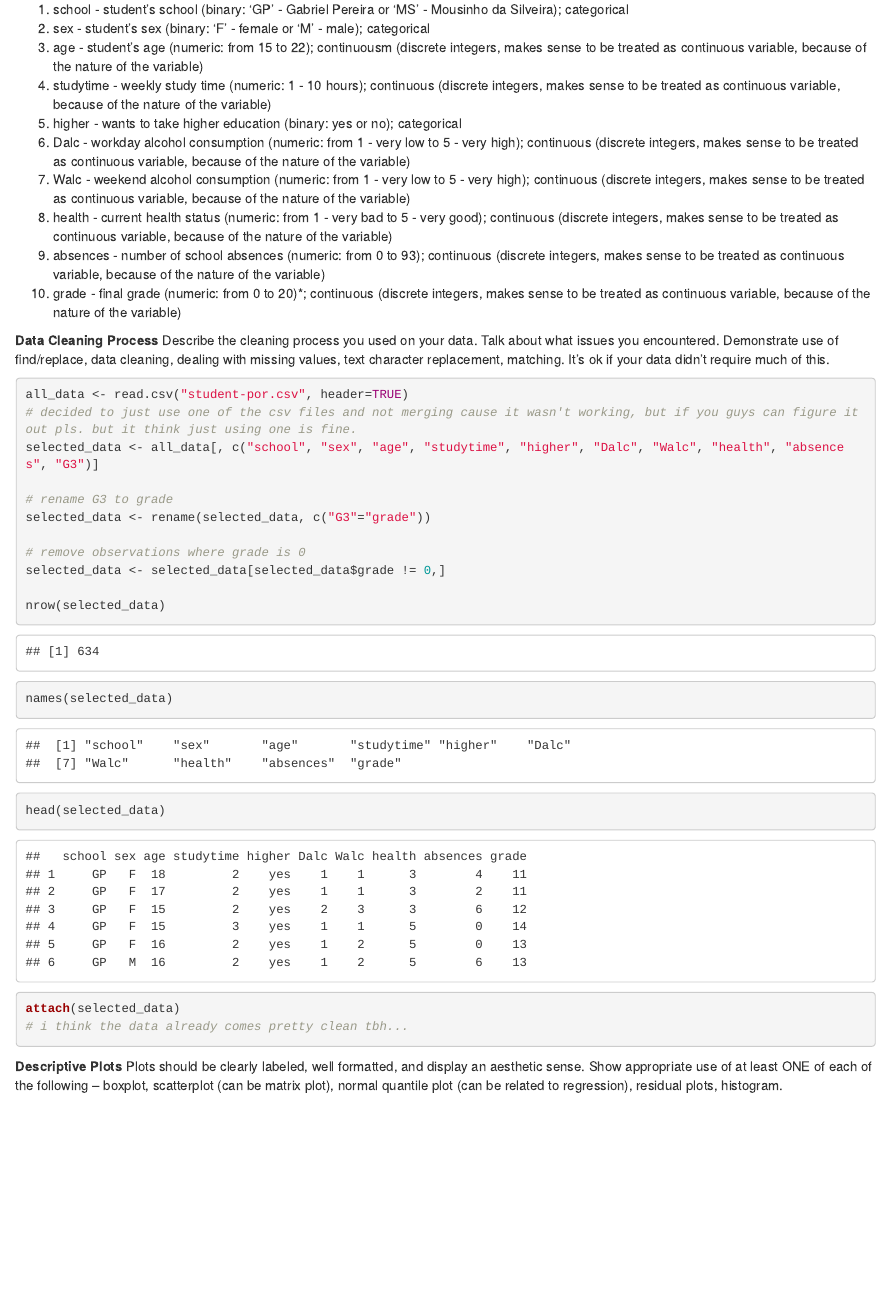
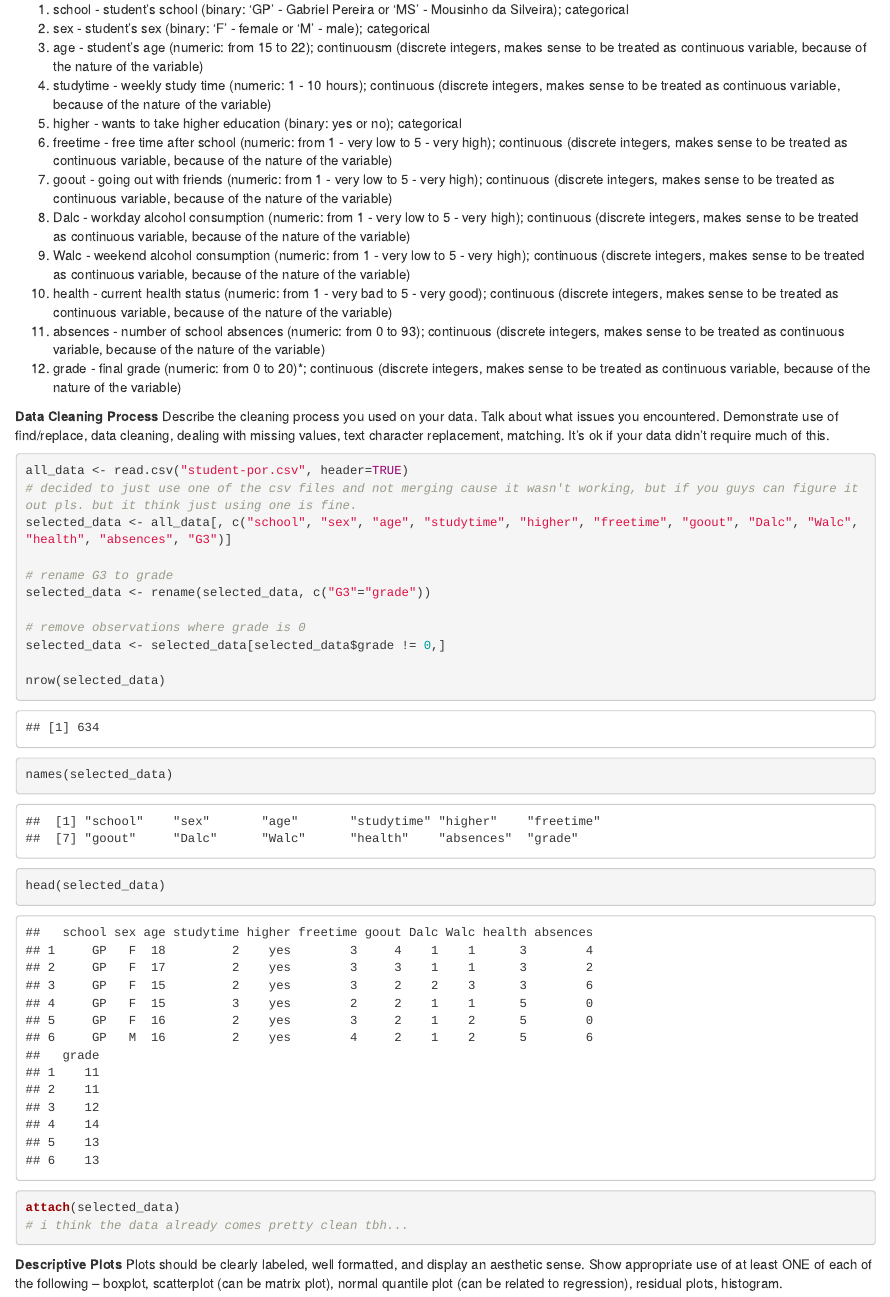
Before and after one commit to franklinshe/sds230-final-project, an R Markdown document (SDS230_FinalProject.Rmd): the page in a window 1100 px wide, from 260 px down before the commit and from 300 px down after it, so that both start at the same text. Rendered offline with R 4.5, knitr and Pandoc, with nearby package versions; drawn as R Markdown's standard HTML page in place of the format the file asks for; code that draws random numbers runs with fixed seeds of ours; some code elsewhere in the file could not run offline.

Commit message:
re-added freetime and goout variables

````diff
--- a/SDS230_FinalProject.Rmd
+++ b/SDS230_FinalProject.Rmd
@@ -26,11 +28,13 @@ Background and motivation, not more than a short paragraph
 3. age - student's age (numeric: from 15 to 22); continuousm (discrete integers, makes sense to be treated as continuous variable, because of the nature of the variable)
 4. studytime - weekly study time (numeric: 1 - 10 hours); continuous (discrete integers, makes sense to be treated as continuous variable, because of the nature of the variable)
 5. higher - wants to take higher education (binary: yes or no); categorical
-6. Dalc - workday alcohol consumption (numeric: from 1 - very low to 5 - very high); continuous (discrete integers, makes sense to be treated as continuous variable, because of the nature of the variable)
-7. Walc - weekend alcohol consumption (numeric: from 1 - very low to 5 - very high); continuous (discrete integers, makes sense to be treated as continuous variable, because of the nature of the variable)
-8. health - current health status (numeric: from 1 - very bad to 5 - very good); continuous (discrete integers, makes sense to be treated as continuous variable, because of the nature of the variable)
-9. absences - number of school absences (numeric: from 0 to 93); continuous (discrete integers, makes sense to be treated as continuous variable, because of the nature of the variable)
-10. grade - final grade (numeric: from 0 to 20)*; continuous (discrete integers, makes sense to be treated as continuous variable, because of the nature of the variable)
+6. freetime - free time after school (numeric: from 1 - very low to 5 - very high); continuous (discrete integers, makes sense to be treated as continuous variable, because of the nature of the variable)
+7. goout - going out with friends (numeric: from 1 - very low to 5 - very high); continuous (discrete integers, makes sense to be treated as continuous variable, because of the nature of the variable)
+8. Dalc - workday alcohol consumption (numeric: from 1 - very low to 5 - very high); continuous (discrete integers, makes sense to be treated as continuous variable, because of the nature of the variable)
+9. Walc - weekend alcohol consumption (numeric: from 1 - very low to 5 - very high); continuous (discrete integers, makes sense to be treated as continuous variable, because of the nature of the variable)
+10. health - current health status (numeric: from 1 - very bad to 5 - very good); continuous (discrete integers, makes sense to be treated as continuous variable, because of the nature of the variable)
+11. absences - number of school absences (numeric: from 0 to 93); continuous (discrete integers, makes sense to be treated as continuous variable, because of the nature of the variable)
+12. grade - final grade (numeric: from 0 to 20)*; continuous (discrete integers, makes sense to be treated as continuous variable, because of the nature of the variable)
 
 **Data Cleaning Process**
 Describe the cleaning process you used on your data. Talk about what issues you encountered.
@@ -39,7 +43,7 @@ Demonstrate use of find/replace, data cleaning, dealing with missing values, tex
 ```{r}
 all_data <- read.csv("student-por.csv", header=TRUE)
 # decided to just use one of the csv files and not merging cause it wasn't working, but if you guys can figure it out pls. but it think just using one is fine.
-selected_data <- all_data[, c("school", "sex", "age", "studytime", "higher", "Dalc", "Walc", "health", "absences", "G3")]
+selected_data <- all_data[, c("school", "sex", "age", "studytime", "higher", "freetime", "goout", "Dalc", "Walc", "health", "absences", "G3")]
 
 # rename G3 to grade
 selected_data <- rename(selected_data, c("G3"="grade"))
````
Also changed, not shown: SDS230_FinalProject.Rmd (2 more changed lines).
